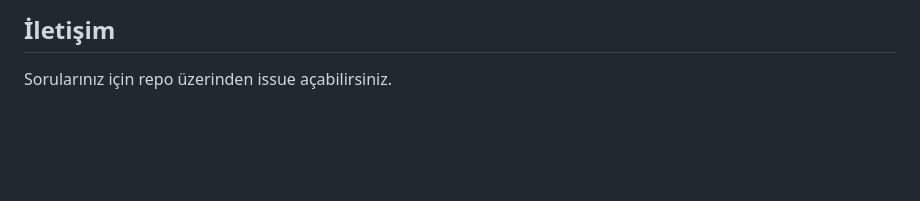
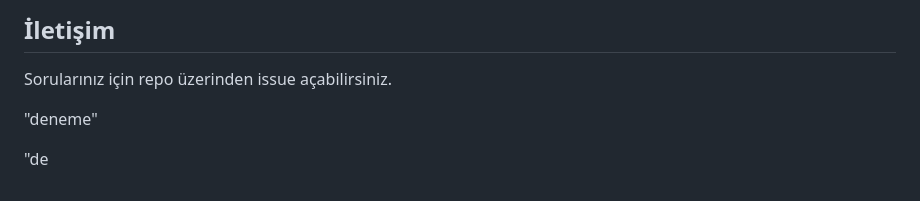
Before and after one commit to U425mut/ChronoGlobe, a Markdown page: README.md, the part around the change. Rendered like a GitHub page; blank space fills up the shorter version.

```diff
--- a/README.md
+++ b/README.md
@@ -173,3 +173,9 @@ dist/
 ## İletişim
 
 Sorularınız için repo üzerinden issue açabilirsiniz.
+
+"deneme"
+
+
+
+"de
```
